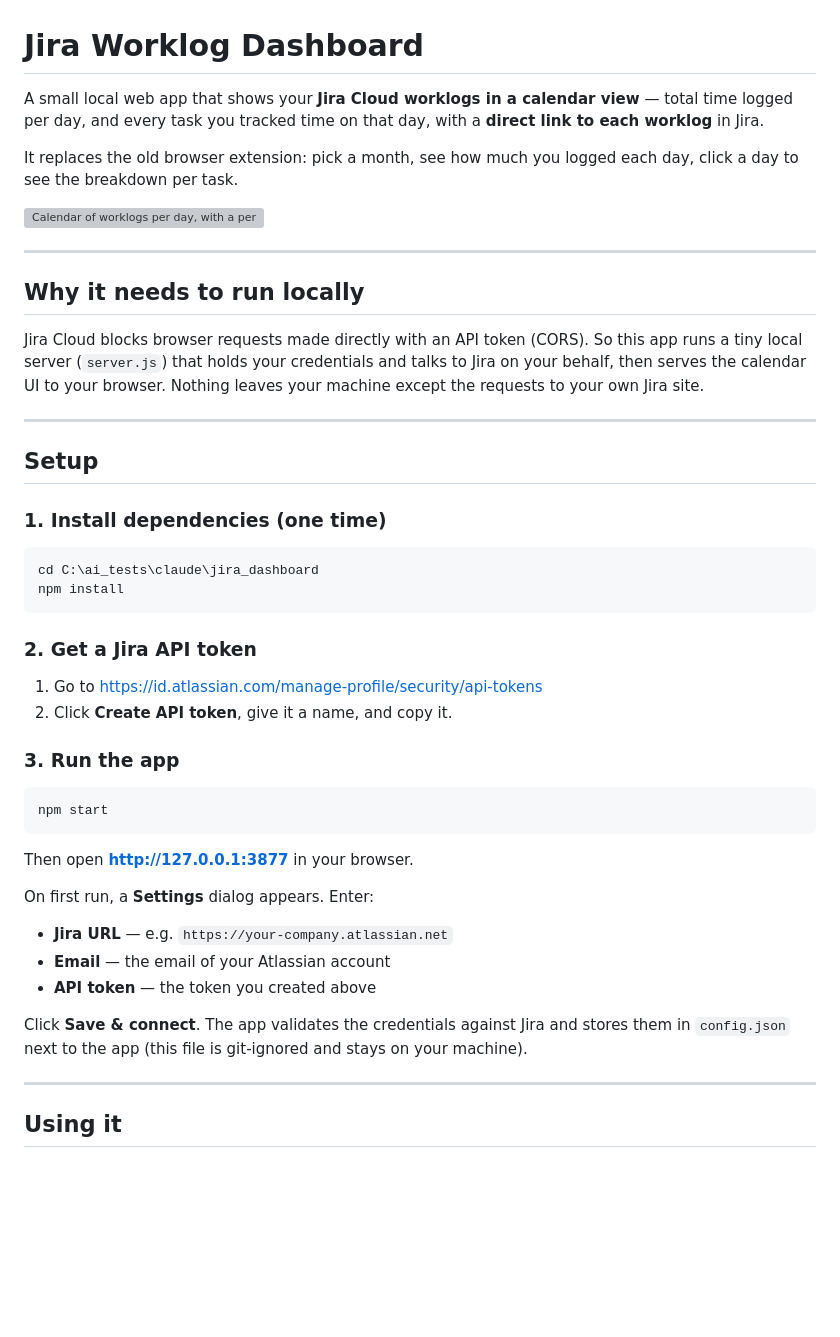
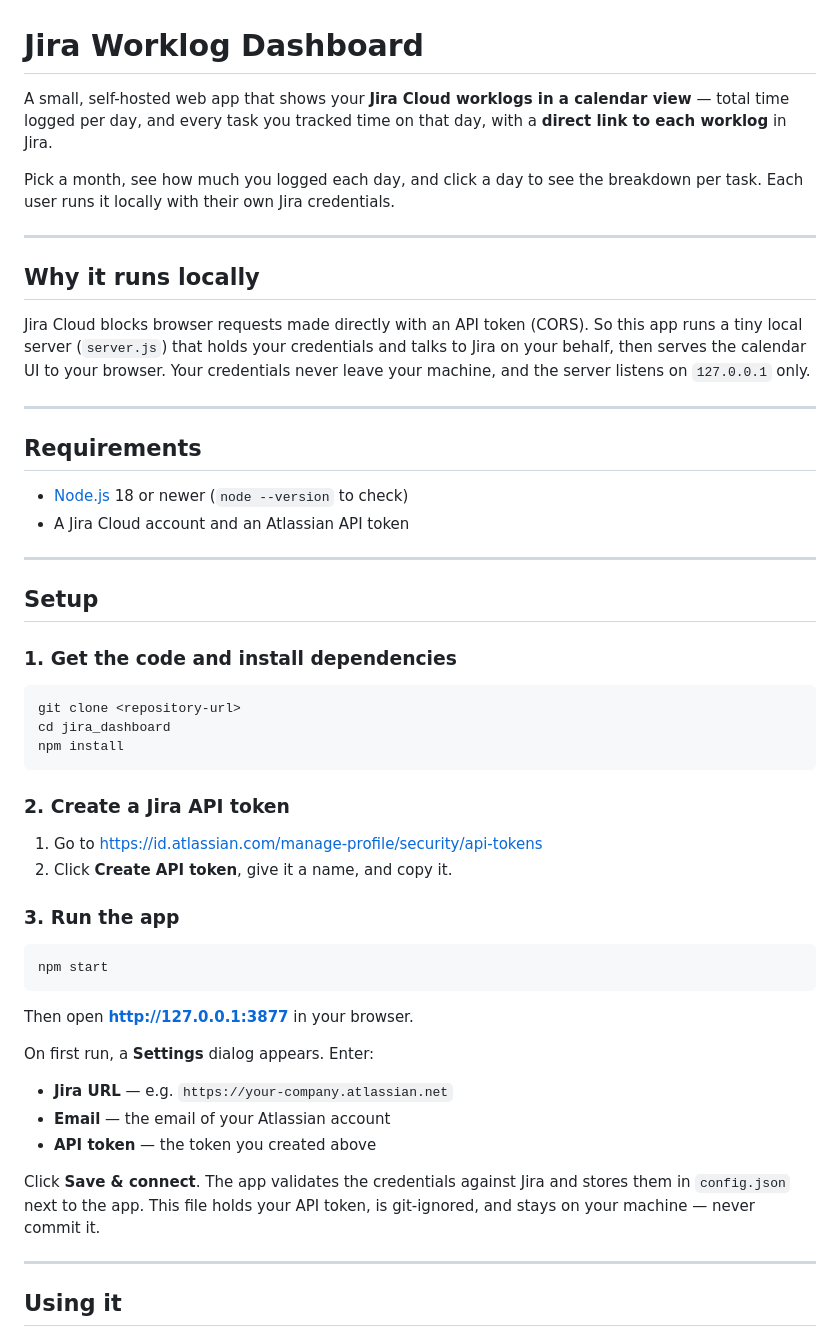
Before and after one commit to Arhanvel/jira-worklog-dashboard, a Markdown page: README.md, the part around one of its changes. Drawn GitHub-style; blank space fills up the shorter version; grey boxes are pictures that could not be loaded.

Commit message:
docs: make README suitable for shared use
Replace personal setup path with a generic git clone flow, add
cross-platform run commands, requirements and security notes, and
drop the dead image placeholder.

Co-Authored-By: Claude Opus 4.8 (1M context) <noreply@anthropic.com>

````diff
--- a/README.md
+++ b/README.md
@@ -1,46 +1,52 @@
 # Jira Worklog Dashboard
 
-A small local web app that shows your **Jira Cloud worklogs in a calendar view** —
-total time logged per day, and every task you tracked time on that day, with a
-**direct link to each worklog** in Jira.
+A small, self-hosted web app that shows your **Jira Cloud worklogs in a calendar
+view** — total time logged per day, and every task you tracked time on that day,
+with a **direct link to each worklog** in Jira.
 
-It replaces the old browser extension: pick a month, see how much you logged each
-day, click a day to see the breakdown per task.
-
-![Calendar of worklogs per day, with a per-day detail panel.](#)
+Pick a month, see how much you logged each day, and click a day to see the
+breakdown per task. Each user runs it locally with their own Jira credentials.
 
 ---
 
-## Why it needs to run locally
+## Why it runs locally
 
 Jira Cloud blocks browser requests made directly with an API token (CORS). So this
 app runs a tiny local server (`server.js`) that holds your credentials and talks to
-Jira on your behalf, then serves the calendar UI to your browser. Nothing leaves
-your machine except the requests to your own Jira site.
+Jira on your behalf, then serves the calendar UI to your browser. Your credentials
+never leave your machine, and the server listens on `127.0.0.1` only.
+
+---
+
+## Requirements
+
+- [Node.js](https://nodejs.org/) 18 or newer (`node --version` to check)
+- A Jira Cloud account and an Atlassian API token
 
 ---
 
 ## Setup
 
-### 1. Install dependencies (one time)
+### 1. Get the code and install dependencies
 
-```powershell
-cd C:\ai_tests\claude\jira_dashboard
+```bash
+git clone <repository-url>
+cd jira_dashboard
 npm install
 ```
 
-### 2. Get a Jira API token
+### 2. Create a Jira API token
 
-1. Go to https://id.atlassian.com/manage-profile/security/api-tokens
+1. Go to <https://id.atlassian.com/manage-profile/security/api-tokens>
 2. Click **Create API token**, give it a name, and copy it.
 
 ### 3. Run the app
 
-```powershell
+```bash
 npm start
 ```
 
-Then open **http://127.0.0.1:3877** in your browser.
+Then open **<http://127.0.0.1:3877>** in your browser.
 
 On first run, a **Settings** dialog appears. Enter:
 
@@ -49,8 +55,8 @@ On first run, a **Settings** dialog appears. Enter:
 - **API token** — the token you created above
 
 Click **Save & connect**. The app validates the credentials against Jira and stores
-them in `config.json` next to the app (this file is git-ignored and stays on your
-machine).
+them in `config.json` next to the app. This file holds your API token, is
+git-ignored, and stays on your machine — never commit it.
 
 ---
 
````
Also changed, not shown: other parts of README.md (+31 -5 lines).
